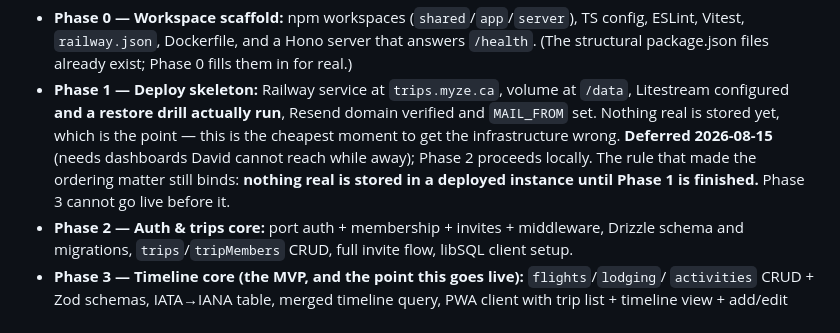
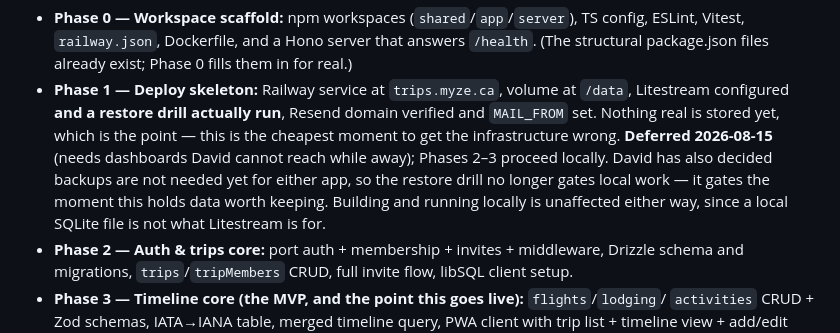
Before and after one commit to MisterShack/travel-app, a Markdown page: PLAN.md, the part around the change. Rendered like a GitHub page.

Commit message:
Record that backups are not gating local work
David's call, 2026-08-15: backups are not needed yet for either app. The
restore drill still belongs in the runbook, but it gates the point this holds
data worth keeping rather than local development, which a replica would not
protect anyway.

Co-Authored-By: Claude Opus 5 <noreply@anthropic.com>

```diff
--- a/PLAN.md
+++ b/PLAN.md
@@ -441,9 +441,11 @@ verified Resend domain.
   configured **and a restore drill actually run**, Resend domain verified and `MAIL_FROM` set.
   Nothing real is stored yet, which is the point — this is the cheapest moment to get the
   infrastructure wrong.
-  **Deferred 2026-08-15** (needs dashboards David cannot reach while away); Phase 2 proceeds
-  locally. The rule that made the ordering matter still binds: **nothing real is stored in a
-  deployed instance until Phase 1 is finished.** Phase 3 cannot go live before it.
+  **Deferred 2026-08-15** (needs dashboards David cannot reach while away); Phases 2–3 proceed
+  locally. David has also decided backups are not needed yet for either app, so the restore drill
+  no longer gates local work — it gates the moment this holds data worth keeping. Building and
+  running locally is unaffected either way, since a local SQLite file is not what Litestream is
+  for.
 - **Phase 2 — Auth & trips core:** port auth + membership + invites + middleware, Drizzle schema
   and migrations, `trips`/`tripMembers` CRUD, full invite flow, libSQL client setup.
 - **Phase 3 — Timeline core (the MVP, and the point this goes live):** `flights`/`lodging`/
```
